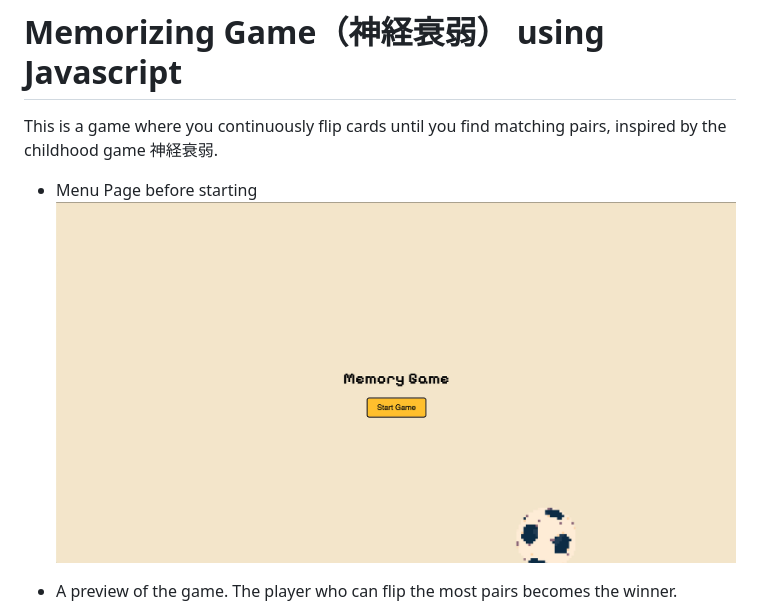
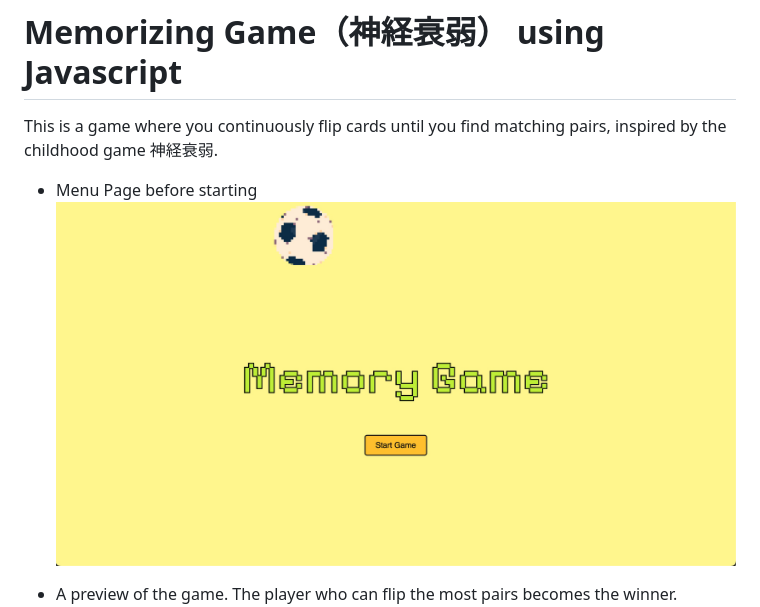
Before and after one commit to hyugo1/memorizingGame, a Markdown page: README.md, the part around the change printed below. Rendered like a GitHub page; pictures changed too: title2.png (added).

```diff
--- a/README.md
+++ b/README.md
@@ -2,6 +2,6 @@
 This is a game where you continuously flip cards until you find matching pairs, inspired by the childhood game 神経衰弱.
 
 - Menu Page before starting
-![Local Image](memorizeWebPic.png)
+![Local Image](title2.png)
 
 - A preview of the game. The player who can flip the most pairs becomes the winner.
```
Also changed, not shown: other parts of README.md (+2 -1 lines), title1.png (added), 6 other files.
